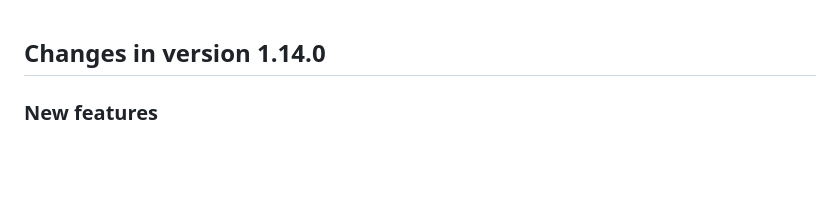
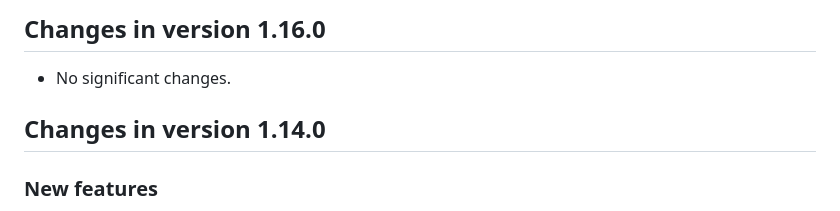
Before and after one commit to waldronlab/SingleCellMultiModal, a Markdown page: NEWS.md, the part around the change. Drawn GitHub-style; blank space fills up the shorter version.

Commit message:
update NEWS

```diff
--- a/NEWS.md
+++ b/NEWS.md
@@ -1,3 +1,7 @@
+## Changes in version 1.16.0
+
+* No significant changes.
+
 ## Changes in version 1.14.0
 
 ### New features
```
